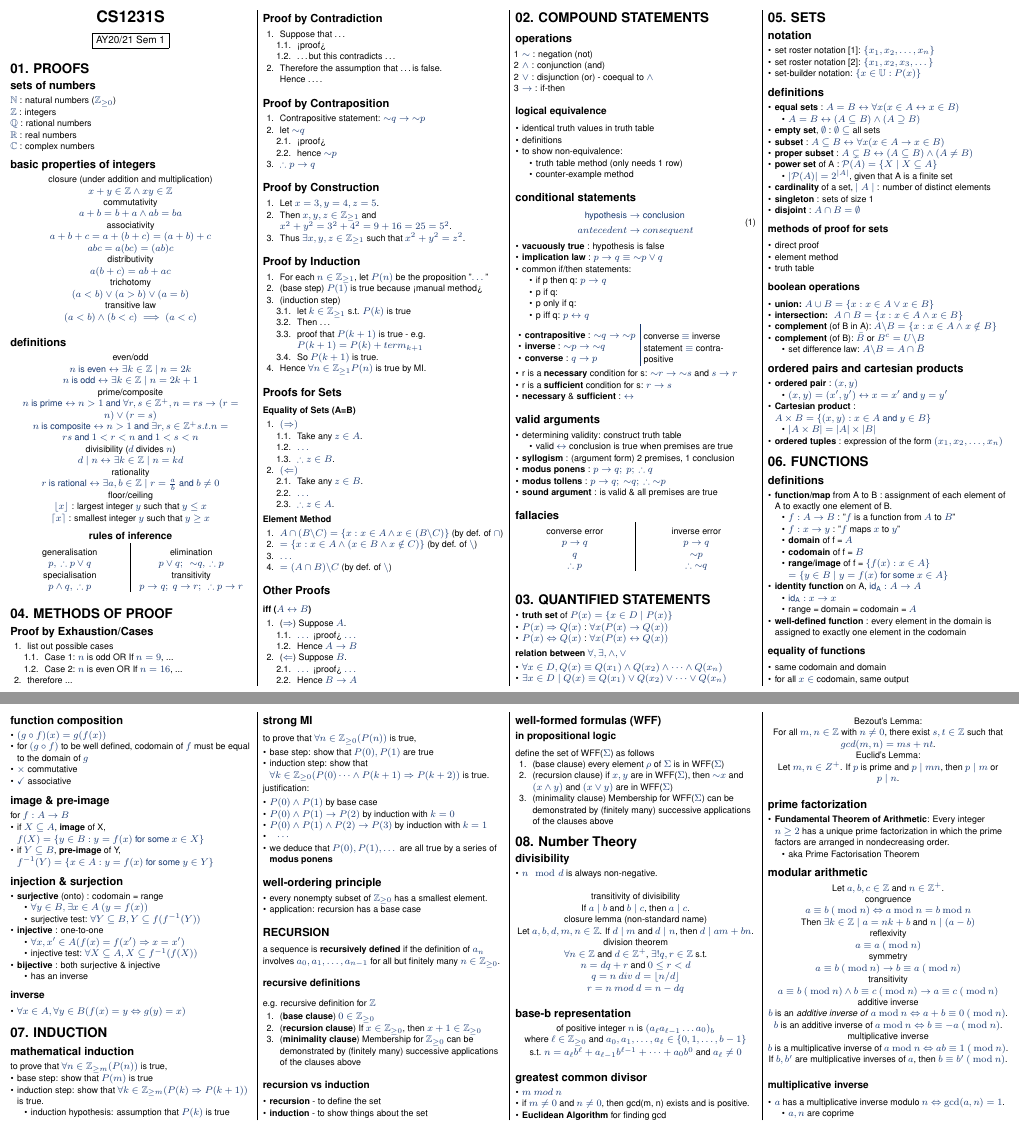
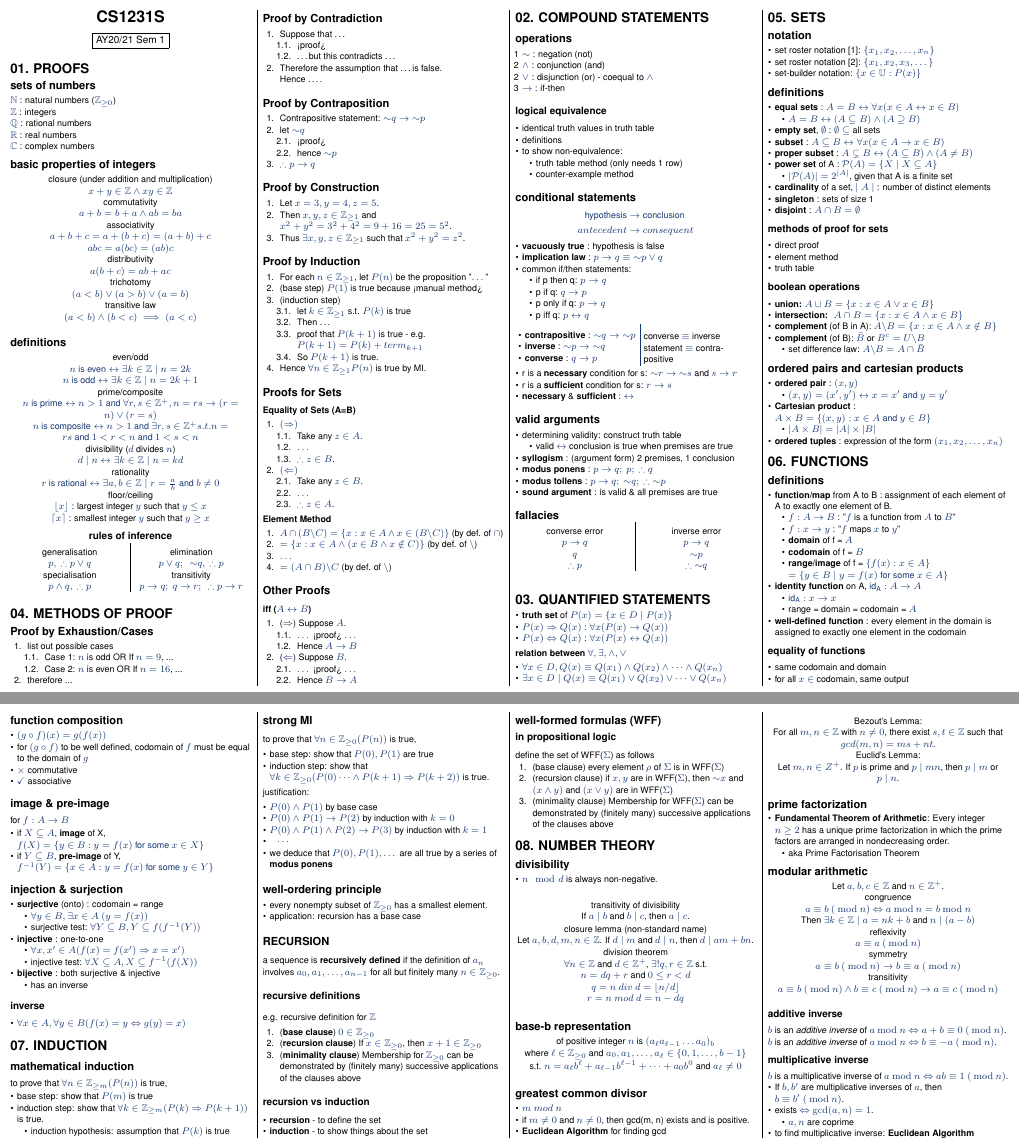
Before and after one commit to jovyntls/cheatsheets, a LaTeX document (CS1231S/cs1231s-cheatsheet.tex): two parts of pages 1 and 2 of 3, joined at a grey line, cut so that both start at the same text. Compiled offline with pdfLaTeX.

Commit message:
reorganise ch.8; add 'if' variations

```diff
--- a/CS1231S/cs1231s-cheatsheet.tex
+++ b/CS1231S/cs1231s-cheatsheet.tex
@@ -277,12 +277,12 @@
 \end{itemize}
 
 \subsection{conditional statements}
-    \begin{equation}
+    \begin{equation*}
         \begin{split}
             \text{hypothesis} &\then \text{conclusion} \\
             antecedent &\then consequent
         \end{split}
-    \end{equation}
+    \end{equation*}
 
 \begin{itemize}
     \item \textbf{vacuously true} : hypothesis is false
@@ -290,8 +290,8 @@
     \item common if/then statements:
     \begin{itemize}
         \item if p then q: $p \then q$
-        \item p if q:
-        \item p only if q:
+        \item p if q: $q \then p$
+        \item p only if q: $p \then q$
         \item p iff q: $p \iff q$
     \end{itemize}
 \end{itemize}
@@ -523,7 +523,7 @@ define the set of WFF($\Sigma$) as follows
     \item (minimality clause) Membership for WFF($\Sigma$) can be demonstrated by (finitely many) successive applications of the clauses above
 \end{enumerate}
 
-\section{08. Number Theory}
+\section{08. NUMBER THEORY}
 \subsection{divisibility}
 \begin{itemize}
     \item $n \mod{d}$ is always non-negative.
@@ -584,19 +584,21 @@ define the set of WFF($\Sigma$) as follows
         \\* $a \equiv b \ (\Mod{n}) \then b \equiv a \ (\Mod{n})$
     \\ {transitivity}
         \\* $a \equiv b \ (\Mod{n}) \land b \equiv c \ (\Mod{n}) \then a \equiv c \ (\Mod n)$
-    \\ {additive inverse}
-        \\* $b$ is an \textit{additive inverse of} $a \Mod n \Iff a + b \equiv 0 \ (\Mod n)$.
-        \\* $b$ is an additive inverse of $a \Mod n \Iff b \equiv -a \ (\Mod n)$.
-    \\ {multiplicative inverse}
-        \\* $b$ is a multiplicative inverse of $a \Mod n \Iff ab \equiv 1 \ (\Mod n)$.
-        \\* If $b, b'$ are multiplicative inverses of $a$, then $b \equiv b' \ (\Mod n)$.
 \end{center}
+
+\subsubsection{additive inverse}
+$b$ is an \textit{additive inverse} of $a \Mod n \Iff a + b \equiv 0 \ (\Mod n)$.
+$b$ is an \textit{additive inverse} of $a \Mod n \Iff b \equiv -a \ (\Mod n)$.
+
 \subsubsection{multiplicative inverse}
+$b$ is a multiplicative inverse of $a \Mod n \Iff ab \equiv 1 \ (\Mod n)$.
 \begin{itemize}
-    \item $a$ has a multiplicative inverse modulo $n \Iff \gcd(a, n) = 1$.
+    \item If $b, b'$ are multiplicative inverses of $a$, then $b \equiv b' \ (\Mod n)$.
+    \item exists $\Iff \gcd(a, n) = 1$.
     \begin{itemize}
         \item $a, n$ are coprime
     \end{itemize}
+    \item to find multiplicative inverse: \textbf{Euclidean Algorithm}
 \end{itemize}
 
 
```
Also changed, not shown: CS1231S/cs1231s-cheatsheet.pdf.
